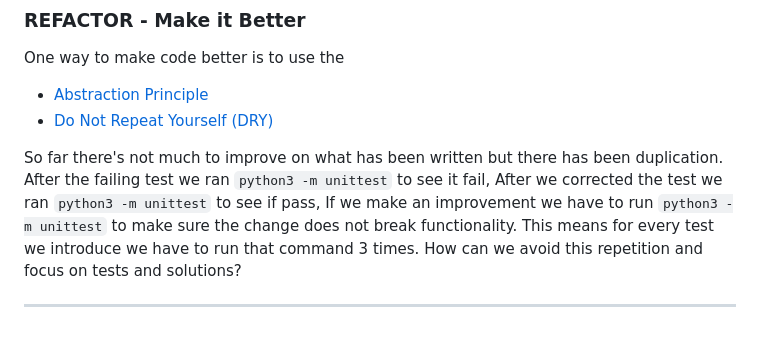
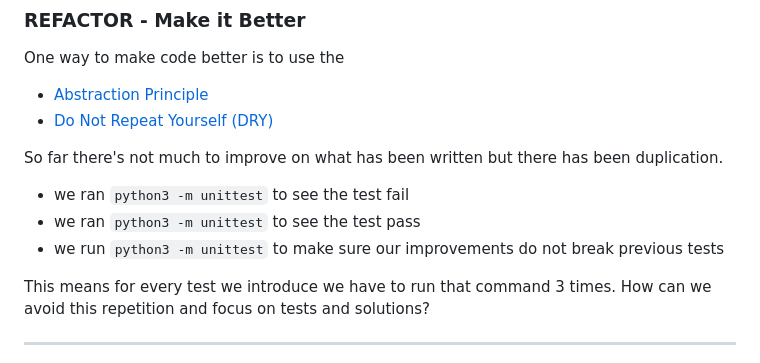
Before and after one commit to jadecobra/gym, a Markdown page: python_tdd/docs/tdd_calculator.md, the part around the change. Drawn GitHub-style.

Commit message:
convert to bullets

```diff
--- a/python_tdd/docs/tdd_calculator.md
+++ b/python_tdd/docs/tdd_calculator.md
@@ -149,9 +149,10 @@ One way to make code better is to use the
 - [Do Not Repeat Yourself (DRY)](https://en.wikipedia.org/wiki/Don%27t_repeat_yourself)
 
 So far there's not much to improve on what has been written but there has been duplication.
-After the failing test we ran `python3 -m unittest` to see it fail,
-After we corrected the test we ran `python3 -m unittest` to see if pass,
-If we make an improvement we have to run `python3 -m unittest` to make sure the change does not break functionality.
+- we ran `python3 -m unittest` to see the test fail
+- we ran `python3 -m unittest` to see the test pass
+- we run `python3 -m unittest` to make sure our improvements do not break previous tests
+
 This means for every test we introduce we have to run that command 3 times.
 How can we avoid this repetition and focus on tests and solutions?
 
```
